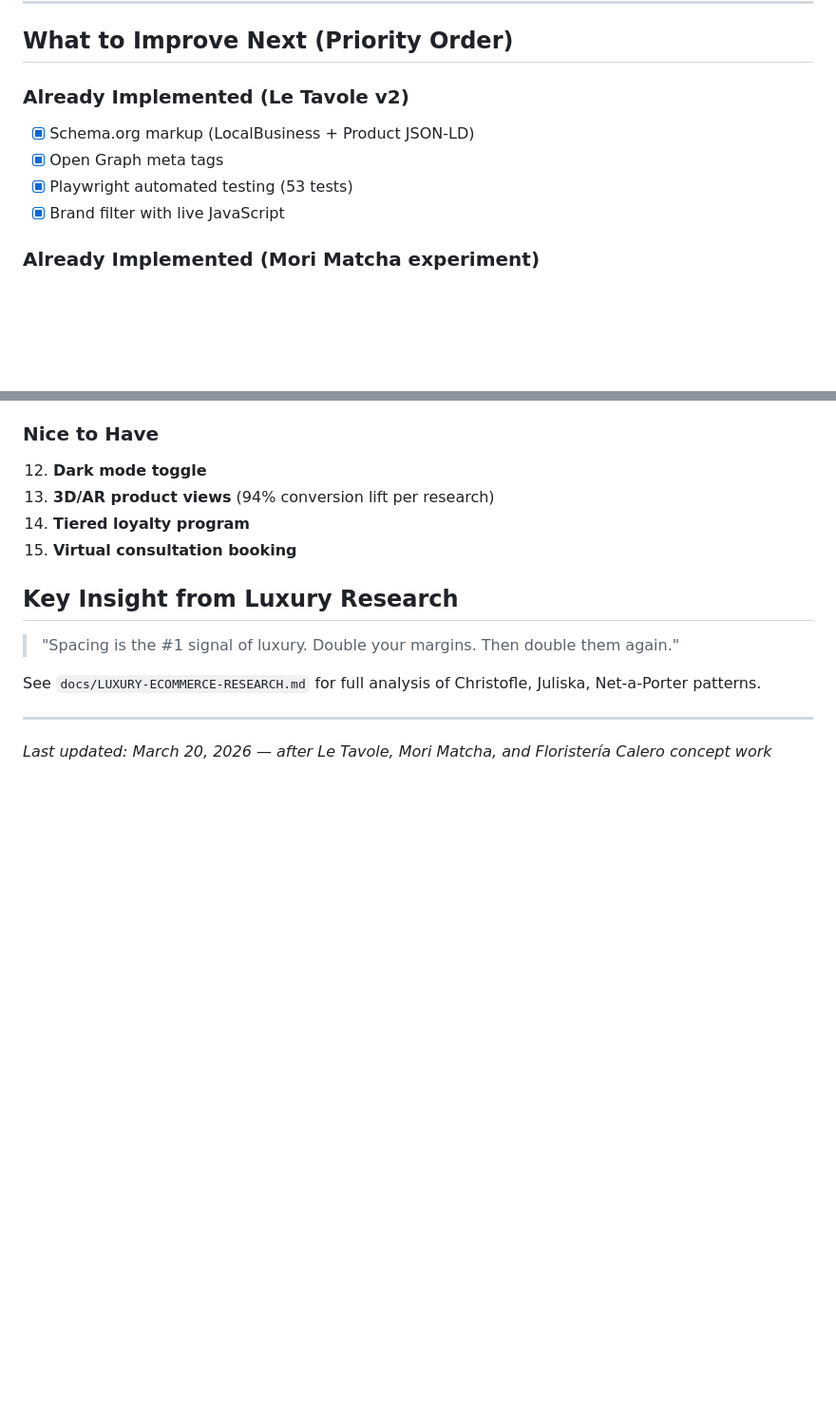
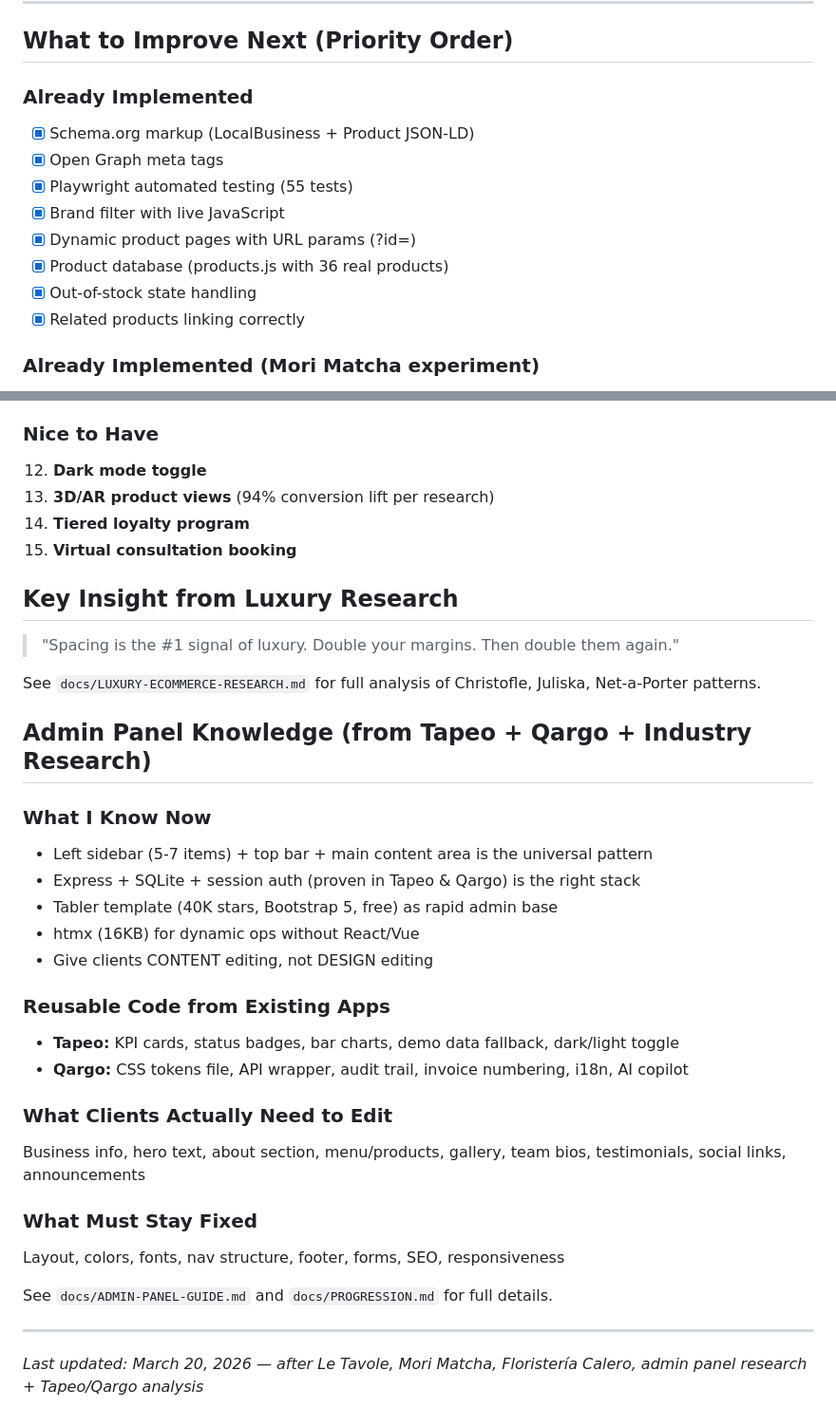
Before and after one commit to Viro19F/webapp-developer, a Markdown page: docs/LEARNINGS.md, 2 parts joined by grey strips. Shown at 95% size. Drawn GitHub-style; blank space fills up the shorter version.

```diff
--- a/docs/LEARNINGS.md
+++ b/docs/LEARNINGS.md
@@ -183,11 +183,15 @@ clients/<name>/
 
 ## What to Improve Next (Priority Order)
 
-### Already Implemented (Le Tavole v2)
+### Already Implemented
 - [x] Schema.org markup (LocalBusiness + Product JSON-LD)
 - [x] Open Graph meta tags
-- [x] Playwright automated testing (53 tests)
+- [x] Playwright automated testing (55 tests)
 - [x] Brand filter with live JavaScript
+- [x] Dynamic product pages with URL params (?id=)
+- [x] Product database (products.js with 36 real products)
+- [x] Out-of-stock state handling
+- [x] Related products linking correctly
 
 ### Already Implemented (Mori Matcha experiment)
 - [x] Use-case based product filtering
@@ -231,6 +235,27 @@ clients/<name>/
 
 See `docs/LUXURY-ECOMMERCE-RESEARCH.md` for full analysis of Christofle, Juliska, Net-a-Porter patterns.
 
+## Admin Panel Knowledge (from Tapeo + Qargo + Industry Research)
+
+### What I Know Now
+- Left sidebar (5-7 items) + top bar + main content area is the universal pattern
+- Express + SQLite + session auth (proven in Tapeo & Qargo) is the right stack
+- Tabler template (40K stars, Bootstrap 5, free) as rapid admin base
+- htmx (16KB) for dynamic ops without React/Vue
+- Give clients CONTENT editing, not DESIGN editing
+
+### Reusable Code from Existing Apps
+- **Tapeo:** KPI cards, status badges, bar charts, demo data fallback, dark/light toggle
+- **Qargo:** CSS tokens file, API wrapper, audit trail, invoice numbering, i18n, AI copilot
+
+### What Clients Actually Need to Edit
+Business info, hero text, about section, menu/products, gallery, team bios, testimonials, social links, announcements
+
+### What Must Stay Fixed
+Layout, colors, fonts, nav structure, footer, forms, SEO, responsiveness
+
+See `docs/ADMIN-PANEL-GUIDE.md` and `docs/PROGRESSION.md` for full details.
+
 ---
 
-*Last updated: March 20, 2026 — after Le Tavole, Mori Matcha, and Floristería Calero concept work*
+*Last updated: March 20, 2026 — after Le Tavole, Mori Matcha, Floristería Calero, admin panel research + Tapeo/Qargo analysis*
```
Also changed, not shown: docs/ADMIN-PANEL-GUIDE.md (added, +129 -0 lines), docs/PROGRESSION.md (added, +133 -0 lines).
